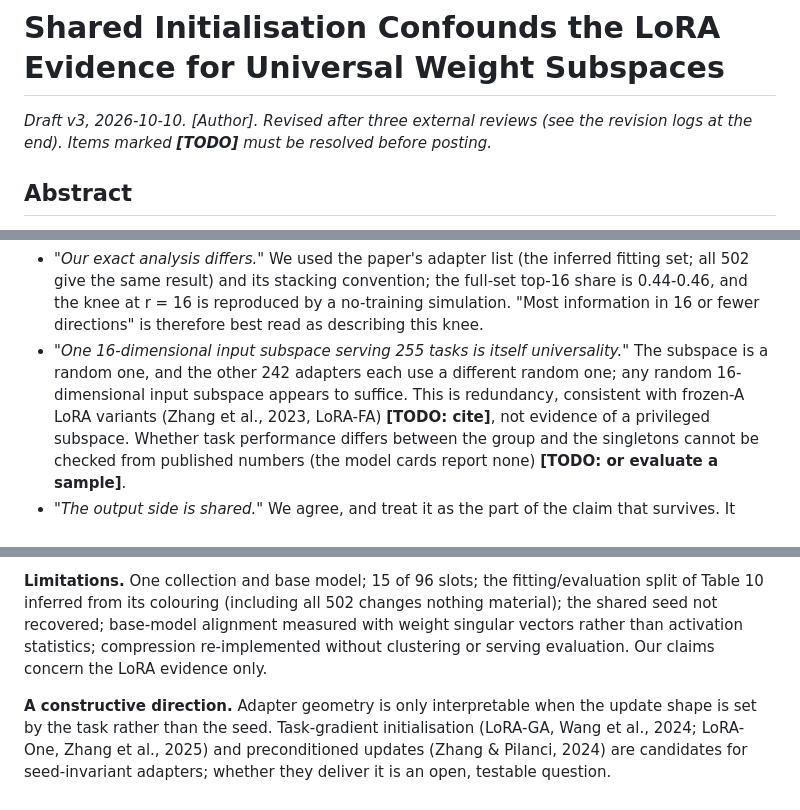
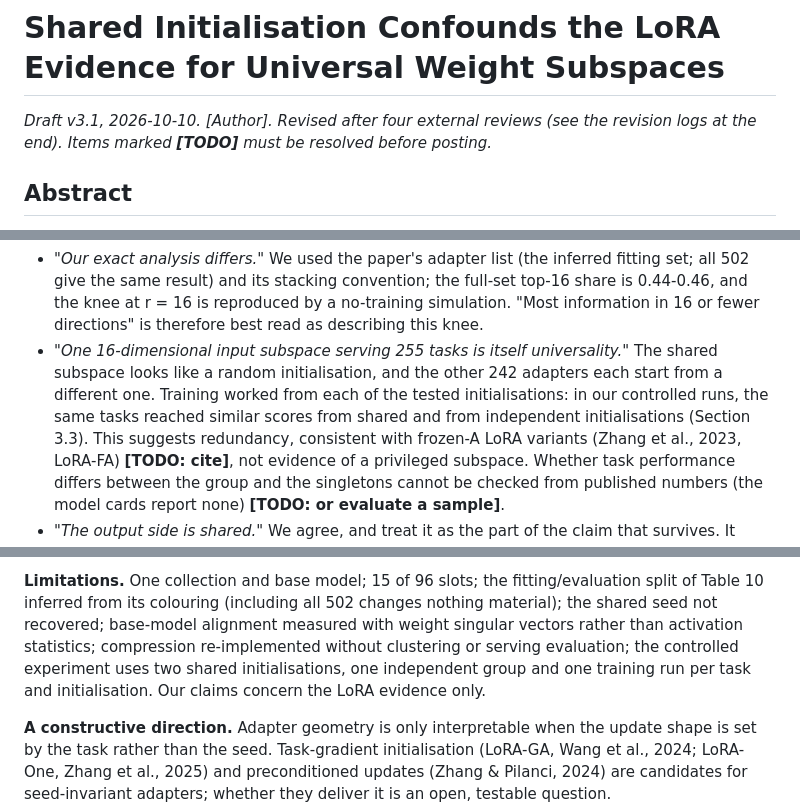
Before and after one commit to P1ayer-1/Adaptation-Geometry, a Markdown page: docs/note_lora_universal_subspace.md, 3 parts joined by grey strips. Rendered like a GitHub page.

```diff
--- a/docs/note_lora_universal_subspace.md
+++ b/docs/note_lora_universal_subspace.md
@@ -1,6 +1,6 @@
 # Shared Initialisation Confounds the LoRA Evidence for Universal Weight Subspaces
 
-*Draft v3, 2026-10-10. [Author]. Revised after three external reviews (see the revision logs at the
+*Draft v3.1, 2026-10-10. [Author]. Revised after four external reviews (see the revision logs at the
 end). Items marked **[TODO]** must be resolved before posting.*
 
 ## Abstract
@@ -378,9 +383,11 @@ more than 16 directions (k90 of B 140-1,200 on the full set).
   the full-set top-16 share is 0.44-0.46, and the knee at r = 16 is reproduced by a no-training
   simulation. "Most information in 16 or fewer directions" is therefore best read as describing
   this knee.
-- *"One 16-dimensional input subspace serving 255 tasks is itself universality."* The subspace is
-  a random one, and the other 242 adapters each use a different random one; any random
-  16-dimensional input subspace appears to suffice. This is redundancy, consistent with frozen-A
+- *"One 16-dimensional input subspace serving 255 tasks is itself universality."* The shared subspace
+  looks like a random initialisation, and the other 242 adapters each start from a different
+  one. Training worked from each of the tested initialisations: in our controlled runs, the same
+  tasks reached similar scores from shared and from independent initialisations (Section 3.3).
+  This suggests redundancy, consistent with frozen-A
   LoRA variants (Zhang et al., 2023, LoRA-FA) **[TODO: cite]**, not evidence of a privileged
   subspace. Whether task performance differs between the group and the singletons cannot be
   checked from published numbers (the model cards report none) **[TODO: or evaluate a sample]**.
@@ -403,7 +410,8 @@ more than 16 directions (k90 of B 140-1,200 on the full set).
 **Limitations.** One collection and base model; 15 of 96 slots; the fitting/evaluation split of
 Table 10 inferred from its colouring (including all 502 changes nothing material); the shared seed not recovered; base-model alignment measured
 with weight singular vectors rather than activation statistics; compression re-implemented without
-clustering or serving evaluation. Our claims concern the LoRA evidence only.
+clustering or serving evaluation; the controlled experiment uses two shared initialisations, one
+independent group and one training run per task and initialisation. Our claims concern the LoRA evidence only.
 
 **A constructive direction.** Adapter geometry is only interpretable when the update shape is set
 by the task rather than the seed. Task-gradient initialisation (LoRA-GA, Wang et al., 2024;
```
Also changed, not shown: other parts of docs/note_lora_universal_subspace.md (+76 -58 lines).
